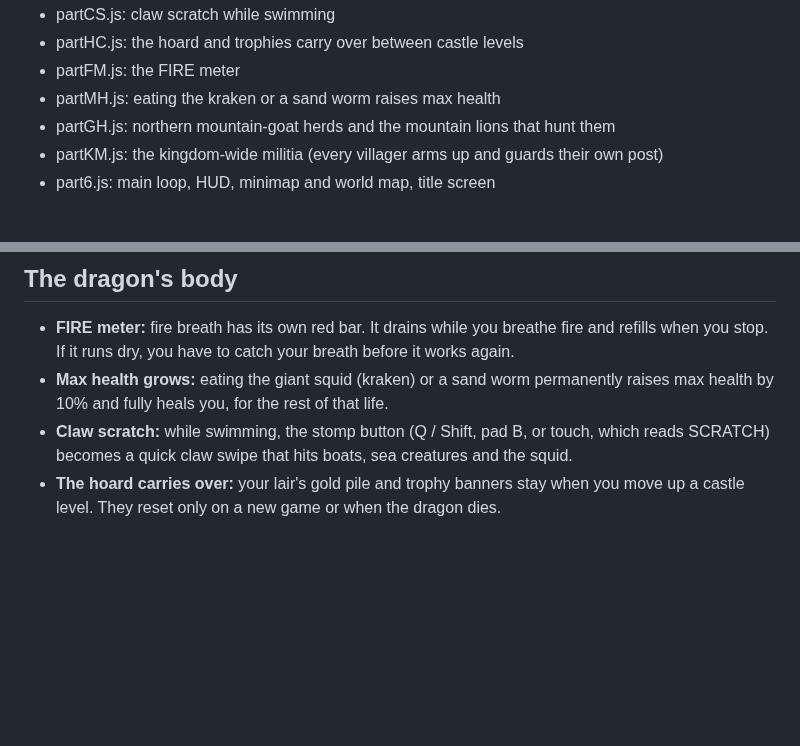
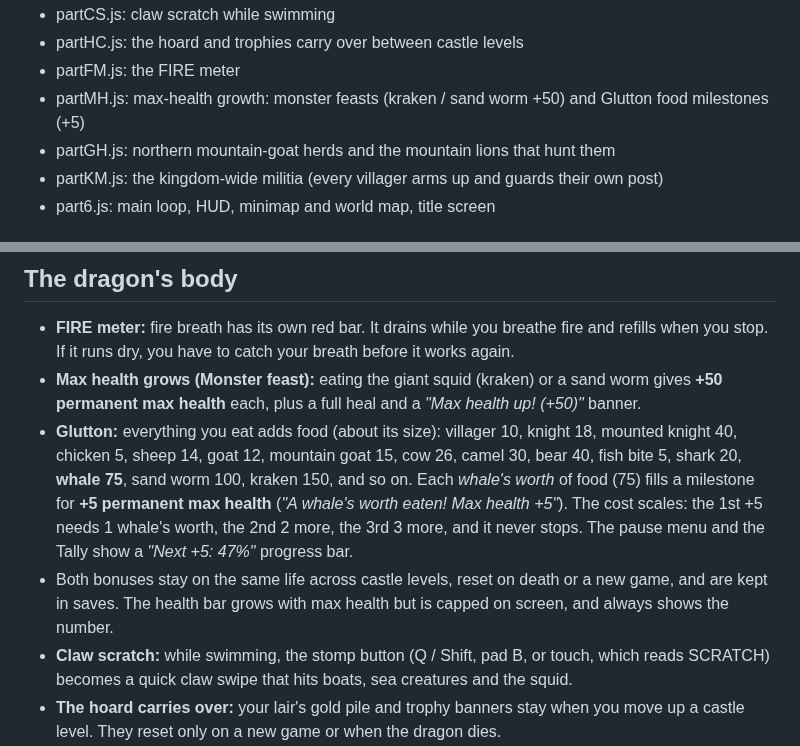
Before and after one commit to zbitt106-cfs/dragon-rampage, a Markdown page: README.md, 2 parts joined by grey strips. GitHub-like rendering; blank space fills up the shorter version.

Commit message:
Kraken and sand worm give +50 max health each; Glutton: every whale's worth of food (scaling 1, 2, 3... whales) gives +5 max health, with a progress bar in the pause menu and Tally; capped health bar

```diff
--- a/README.md
+++ b/README.md
@@ -34,7 +34,7 @@ cat part1.html partD0.js partW.js partF.js part2.js part3.js part4.js part5.js p
 - partCS.js: claw scratch while swimming
 - partHC.js: the hoard and trophies carry over between castle levels
 - partFM.js: the FIRE meter
-- partMH.js: eating the kraken or a sand worm raises max health
+- partMH.js: max-health growth: monster feasts (kraken / sand worm +50) and Glutton food milestones (+5)
 - partGH.js: northern mountain-goat herds and the mountain lions that hunt them
 - partKM.js: the kingdom-wide militia (every villager arms up and guards their own post)
 - part6.js: main loop, HUD, minimap and world map, title screen
@@ -184,7 +184,9 @@ All sound is generated in code with Web Audio; there are no audio files. The mus
 
 ## The dragon's body
 - **FIRE meter:** fire breath has its own red bar. It drains while you breathe fire and refills when you stop. If it runs dry, you have to catch your breath before it works again.
-- **Max health grows:** eating the giant squid (kraken) or a sand worm permanently raises max health by 10% and fully heals you, for the rest of that life.
+- **Max health grows (Monster feast):** eating the giant squid (kraken) or a sand worm gives **+50 permanent max health** each, plus a full heal and a *"Max health up! (+50)"* banner.
+- **Glutton:** everything you eat adds food (about its size): villager 10, knight 18, mounted knight 40, chicken 5, sheep 14, goat 12, mountain goat 15, cow 26, camel 30, bear 40, fish bite 5, shark 20, **whale 75**, sand worm 100, kraken 150, and so on. Each *whale's worth* of food (75) fills a milestone for **+5 permanent max health** (*"A whale's worth eaten! Max health +5"*). The cost scales: the 1st +5 needs 1 whale's worth, the 2nd 2 more, the 3rd 3 more, and it never stops. The pause menu and the Tally show a *"Next +5: 47%"* progress bar.
+- Both bonuses stay on the same life across castle levels, reset on death or a new game, and are kept in saves. The health bar grows with max health but is capped on screen, and always shows the number.
 - **Claw scratch:** while swimming, the stomp button (Q / Shift, pad B, or touch, which reads SCRATCH) becomes a quick claw swipe that hits boats, sea creatures and the squid.
 - **The hoard carries over:** your lair's gold pile and trophy banners stay when you move up a castle level. They reset only on a new game or when the dragon dies.
 
```
Also changed, not shown: screenshots/76_max_health_up.png, screenshots/81_whales_worth_banner.png (added), screenshots/82_glutton_pause.png (added), screenshots/83_glutton_tally.png (added), screenshots/84_big_health_bar.png (added), 4 other files.
